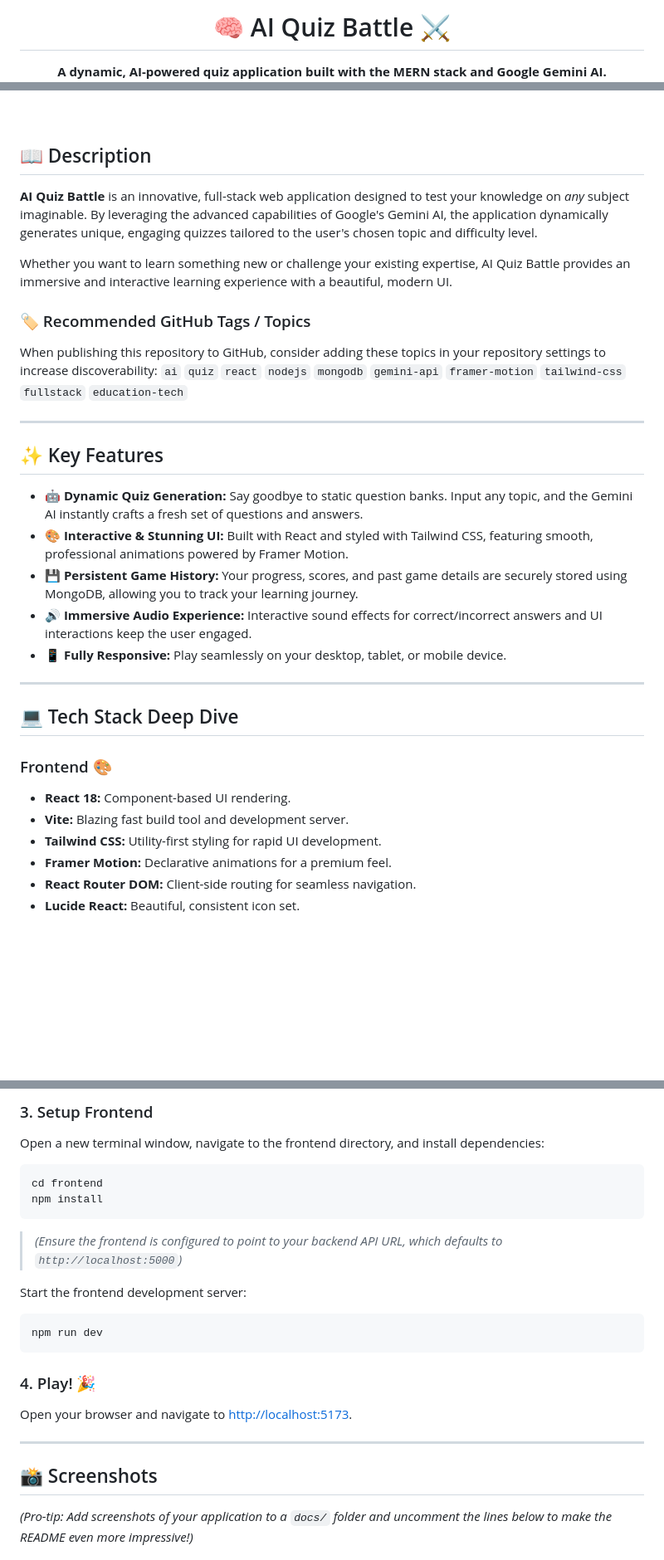
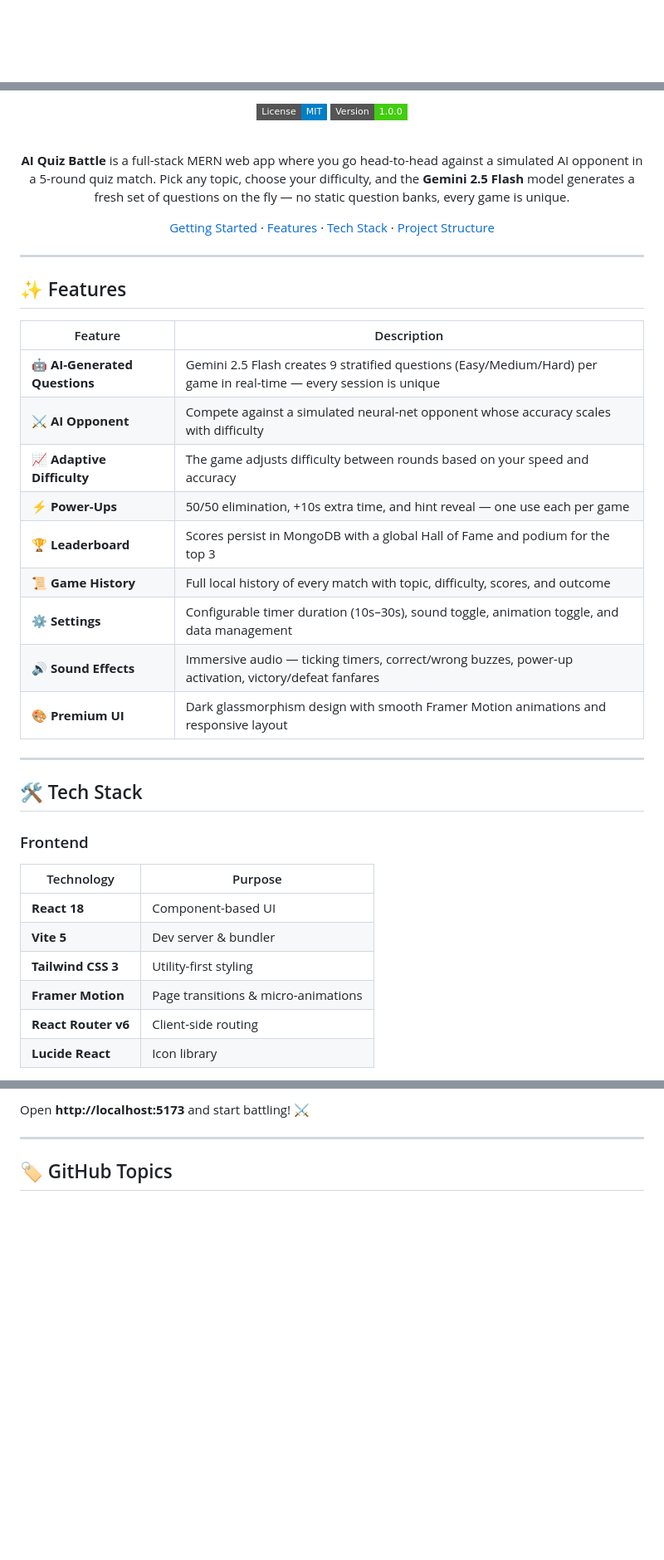
Before and after one commit to farhan-jaffar/Ai-Quiz-Battle, a Markdown page: README.md, 3 parts joined by grey strips. Shown at 83% size. GitHub-like rendering; badges without logos; blank space fills up the shorter version.

````diff
--- a/README.md
+++ b/README.md
@@ -1,4 +1,2 @@
 <div align="center">
-  <h1>🧠 AI Quiz Battle ⚔️</h1>
-  <p><strong>A dynamic, AI-powered quiz application built with the MERN stack and Google Gemini AI.</strong></p>
 
@@ -18,36 +19,43 @@
+<br/>
+
+![License](https://img.shields.io/badge/License-MIT-blue?style=flat-square)
+![Version](https://img.shields.io/badge/Version-1.0.0-brightgreen?style=flat-square)
+
+<br/>
+
+**AI Quiz Battle** is a full-stack MERN web app where you go head-to-head against a simulated AI opponent in a 5-round quiz match. Pick any topic, choose your difficulty, and the **Gemini 2.5 Flash** model generates a fresh set of questions on the fly — no static question banks, every game is unique.
+
+[Getting Started](#-getting-started) · [Features](#-features) · [Tech Stack](#-tech-stack) · [Project Structure](#-project-structure)
+
 </div>
-
-<br />
-
-## 📖 Description
-
-**AI Quiz Battle** is an innovative, full-stack web application designed to test your knowledge on *any* subject imaginable. By leveraging the advanced capabilities of Google's Gemini AI, the application dynamically generates unique, engaging quizzes tailored to the user's chosen topic and difficulty level.
-
-Whether you want to learn something new or challenge your existing expertise, AI Quiz Battle provides an immersive and interactive learning experience with a beautiful, modern UI.
-
-### 🏷️ Recommended GitHub Tags / Topics
-When publishing this repository to GitHub, consider adding these topics in your repository settings to increase discoverability:
-`ai` `quiz` `react` `nodejs` `mongodb` `gemini-api` `framer-motion` `tailwind-css` `fullstack` `education-tech`
 
 ---
 
-## ✨ Key Features
+## ✨ Features
 
-- 🤖 **Dynamic Quiz Generation:** Say goodbye to static question banks. Input any topic, and the Gemini AI instantly crafts a fresh set of questions and answers.
-- 🎨 **Interactive & Stunning UI:** Built with React and styled with Tailwind CSS, featuring smooth, professional animations powered by Framer Motion.
-- 💾 **Persistent Game History:** Your progress, scores, and past game details are securely stored using MongoDB, allowing you to track your learning journey.
-- 🔊 **Immersive Audio Experience:** Interactive sound effects for correct/incorrect answers and UI interactions keep the user engaged.
-- 📱 **Fully Responsive:** Play seamlessly on your desktop, tablet, or mobile device.
+| Feature | Description |
+|---|---|
+| 🤖 **AI-Generated Questions** | Gemini 2.5 Flash creates 9 stratified questions (Easy/Medium/Hard) per game in real-time — every session is unique |
+| ⚔️ **AI Opponent** | Compete against a simulated neural-net opponent whose accuracy scales with difficulty |
+| 📈 **Adaptive Difficulty** | The game adjusts difficulty between rounds based on your speed and accuracy |
+| ⚡ **Power-Ups** | 50/50 elimination, +10s extra time, and hint reveal — one use each per game |
+| 🏆 **Leaderboard** | Scores persist in MongoDB with a global Hall of Fame and podium for the top 3 |
+| 📜 **Game History** | Full local history of every match with topic, difficulty, scores, and outcome |
+| ⚙️ **Settings** | Configurable timer duration (10s–30s), sound toggle, animation toggle, and data management |
+| 🔊 **Sound Effects** | Immersive audio — ticking timers, correct/wrong buzzes, power-up activation, victory/defeat fanfares |
+| 🎨 **Premium UI** | Dark glassmorphism design with smooth Framer Motion animations and responsive layout |
 
 ---
 
-## 💻 Tech Stack Deep Dive
+## 🛠️ Tech Stack
 
-### Frontend 🎨
-- **React 18:** Component-based UI rendering.
-- **Vite:** Blazing fast build tool and development server.
-- **Tailwind CSS:** Utility-first styling for rapid UI development.
-- **Framer Motion:** Declarative animations for a premium feel.
-- **React Router DOM:** Client-side routing for seamless navigation.
-- **Lucide React:** Beautiful, consistent icon set.
+### Frontend
+| Technology | Purpose |
+|---|---|
+| **React 18** | Component-based UI |
+| **Vite 5** | Dev server & bundler |
+| **Tailwind CSS 3** | Utility-first styling |
+| **Framer Motion** | Page transitions & micro-animations |
+| **React Router v6** | Client-side routing |
+| **Lucide React** | Icon library |
 
@@ -96,23 +153,8 @@ npm run dev
 ```
 
-### 3. Setup Frontend
-Open a new terminal window, navigate to the frontend directory, and install dependencies:
-```bash
-cd frontend
-npm install
-```
-> *(Ensure the frontend is configured to point to your backend API URL, which defaults to `http://localhost:5000`)*
-
-Start the frontend development server:
-```bash
-npm run dev
-```
-
-### 4. Play! 🎉
-Open your browser and navigate to [http://localhost:5173](http://localhost:5173).
+Open **http://localhost:5173** and start battling! ⚔️
 
 ---
 
-## 📸 Screenshots
-*(Pro-tip: Add screenshots of your application to a `docs/` folder and uncomment the lines below to make the README even more impressive!)*
+## 🏷️ GitHub Topics
 
````
Also changed, not shown: other parts of README.md (+93 -41 lines).
